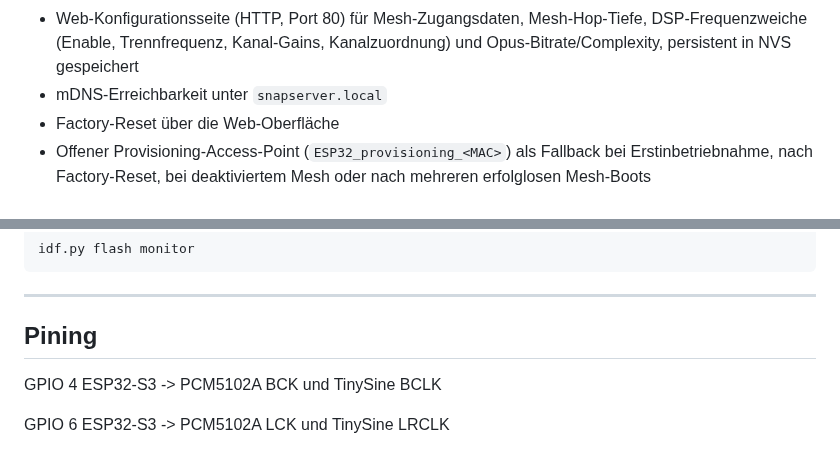
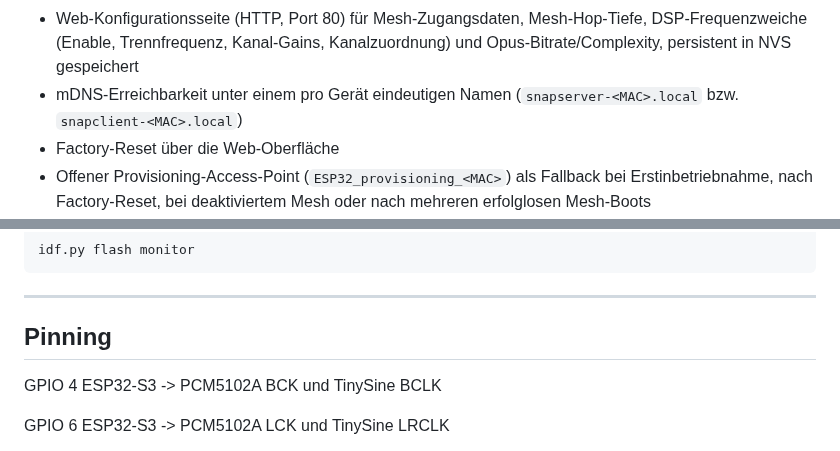
Before and after one commit to pillepalle127/ESP32S3_Mesh_Snapserver, a Markdown page: README.md, 2 parts joined by grey strips. Rendered like a GitHub page.

```diff
--- a/README.md
+++ b/README.md
@@ -51,7 +51,8 @@ oder PC im laufenden Betrieb.
 * Web-Konfigurationsseite (HTTP, Port 80) für Mesh-Zugangsdaten, Mesh-Hop-Tiefe,
   DSP-Frequenzweiche (Enable, Trennfrequenz, Kanal-Gains, Kanalzuordnung) und
   Opus-Bitrate/Complexity, persistent in NVS gespeichert
-* mDNS-Erreichbarkeit unter `snapserver.local`
+* mDNS-Erreichbarkeit unter einem pro Gerät eindeutigen Namen
+  (`snapserver-<MAC>.local` bzw. `snapclient-<MAC>.local`)
 * Factory-Reset über die Web-Oberfläche
 * Offener Provisioning-Access-Point (`ESP32_provisioning_<MAC>`) als Fallback bei
   Erstinbetriebnahme, nach Factory-Reset, bei deaktiviertem Mesh oder nach
@@ -382,7 +397,7 @@ idf.py flash monitor
 ---
 
 
-## Pining
+## Pinning
 
 GPIO 4   ESP32-S3 -> PCM5102A BCK und TinySine BCLK
 
```
Also changed, not shown: other parts of README.md (+18 -4 lines), TODO.md (+25 -14 lines).
